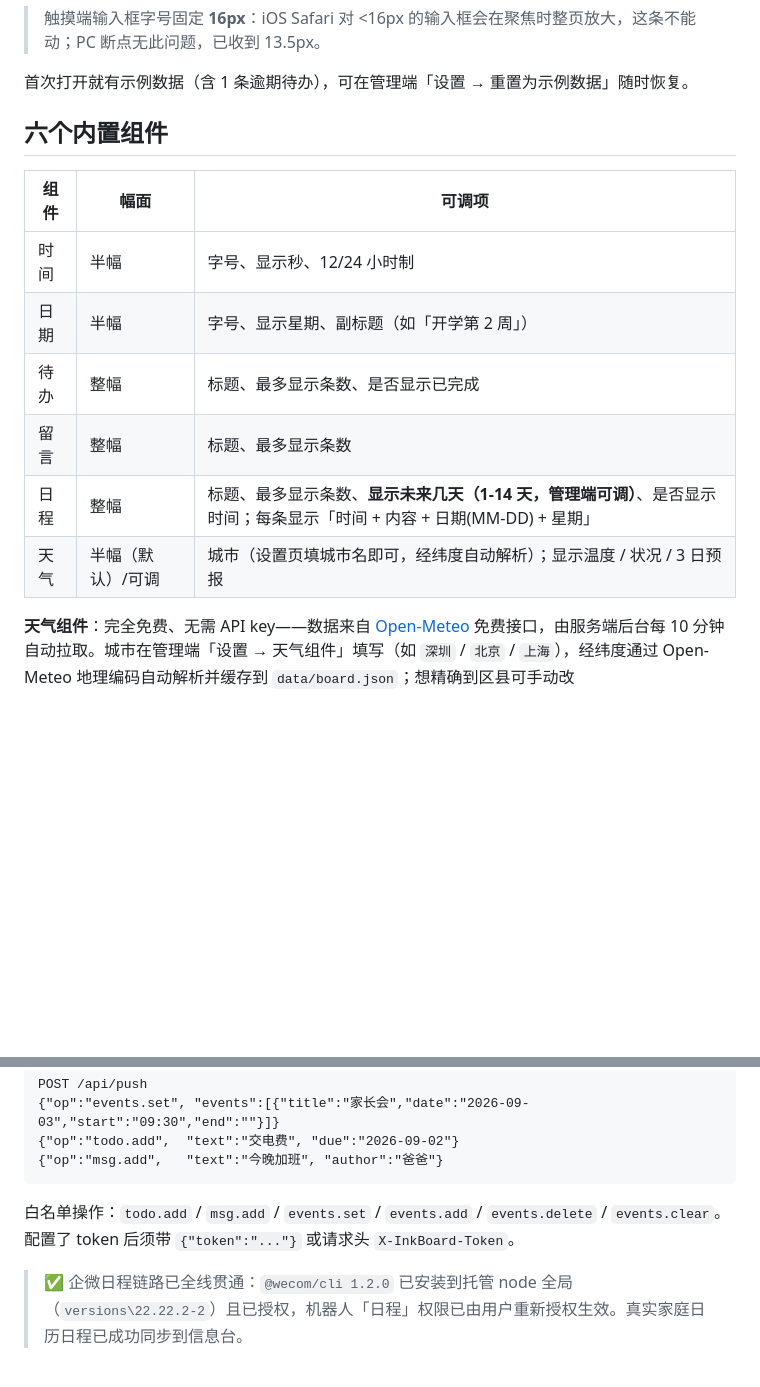
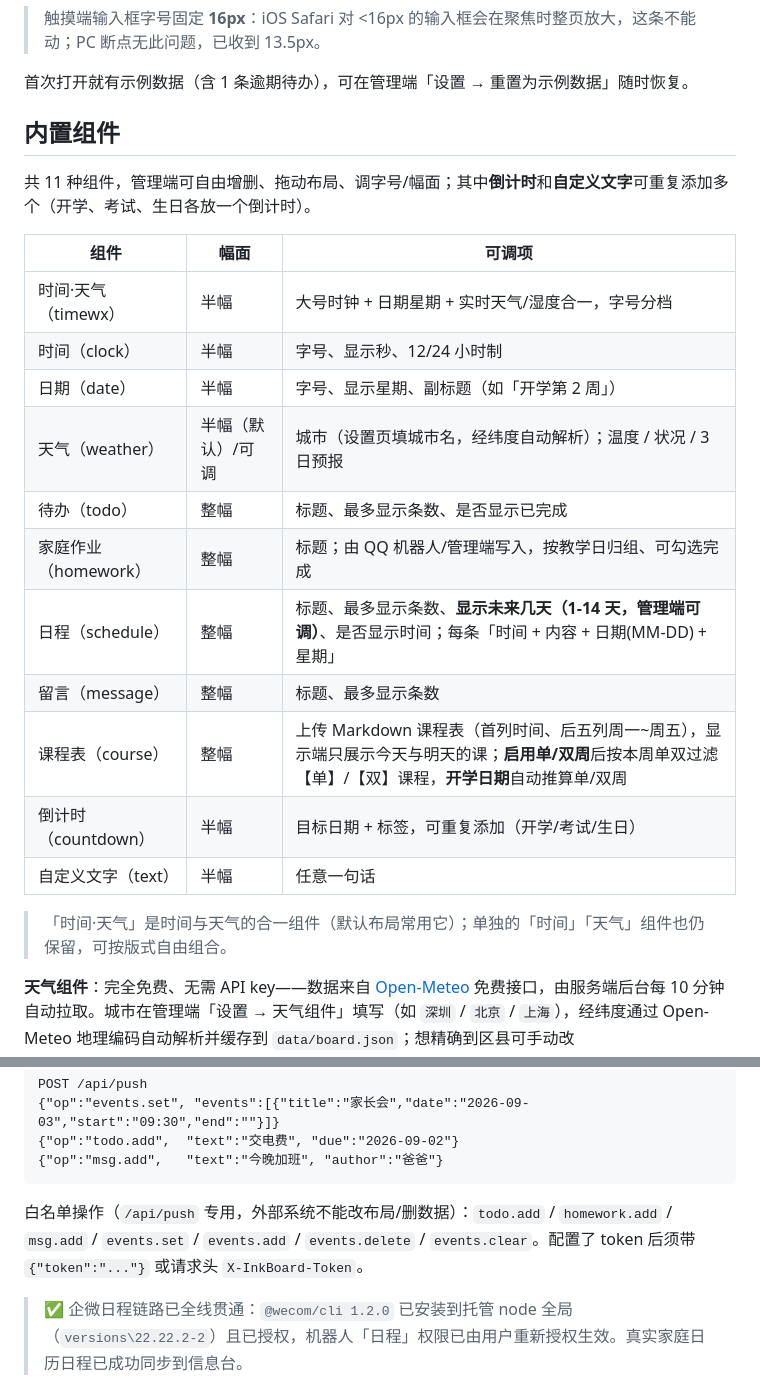
Before and after one commit to kelvinlin120cc/inkbot, a Markdown page: inkboard/README.md, 2 parts joined by grey strips. Rendered like a GitHub page; blank space fills up the shorter version.

````diff
--- a/inkboard/README.md
+++ b/inkboard/README.md
@@ -44,16 +44,25 @@ PC 下的具体表现：
 
 首次打开就有示例数据（含 1 条逾期待办），可在管理端「设置 → 重置为示例数据」随时恢复。
 
-## 六个内置组件
+## 内置组件
+
+共 11 种组件，管理端可自由增删、拖动布局、调字号/幅面；其中**倒计时**和**自定义文字**可重复添加多个（开学、考试、生日各放一个倒计时）。
 
 | 组件 | 幅面 | 可调项 |
 |---|---|---|
-| 时间 | 半幅 | 字号、显示秒、12/24 小时制 |
-| 日期 | 半幅 | 字号、显示星期、副标题（如「开学第 2 周」） |
-| 待办 | 整幅 | 标题、最多显示条数、是否显示已完成 |
-| 留言 | 整幅 | 标题、最多显示条数 |
-| 日程 | 整幅 | 标题、最多显示条数、**显示未来几天（1-14 天，管理端可调）**、是否显示时间；每条显示「时间 + 内容 + 日期(MM-DD) + 星期」 |
-| 天气 | 半幅（默认）/可调 | 城市（设置页填城市名即可，经纬度自动解析）；显示温度 / 状况 / 3 日预报 |
+| 时间·天气（timewx） | 半幅 | 大号时钟 + 日期星期 + 实时天气/湿度合一，字号分档 |
+| 时间（clock） | 半幅 | 字号、显示秒、12/24 小时制 |
+| 日期（date） | 半幅 | 字号、显示星期、副标题（如「开学第 2 周」） |
+| 天气（weather） | 半幅（默认）/可调 | 城市（设置页填城市名，经纬度自动解析）；温度 / 状况 / 3 日预报 |
+| 待办（todo） | 整幅 | 标题、最多显示条数、是否显示已完成 |
+| 家庭作业（homework） | 整幅 | 标题；由 QQ 机器人/管理端写入，按教学日归组、可勾选完成 |
+| 日程（schedule） | 整幅 | 标题、最多显示条数、**显示未来几天（1-14 天，管理端可调）**、是否显示时间；每条「时间 + 内容 + 日期(MM-DD) + 星期」 |
+| 留言（message） | 整幅 | 标题、最多显示条数 |
+| 课程表（course） | 整幅 | 上传 Markdown 课程表（首列时间、后五列周一~周五），显示端只展示今天与明天的课；**启用单/双周**后按本周单双过滤【单】/【双】课程，**开学日期**自动推算单/双周 |
+| 倒计时（countdown） | 半幅 | 目标日期 + 标签，可重复添加（开学/考试/生日） |
+| 自定义文字（text） | 半幅 | 任意一句话 |
+
+> 「时间·天气」是时间与天气的合一组件（默认布局常用它）；单独的「时间」「天气」组件也仍保留，可按版式自由组合。
 
 **天气组件**：完全免费、无需 API key——数据来自 [Open-Meteo](https://open-meteo.com/) 免费接口，由服务端后台每 10 分钟自动拉取。城市在管理端「设置 → 天气组件」填写（如 `深圳` / `北京` / `上海`），经纬度通过 Open-Meteo 地理编码自动解析并缓存到 `data/board.json`；想精确到区县可手动改 `weatherLat/weatherLon`。显示端只读 `state.weather`，墨水屏本身不联网、不受 CORS 限制。
 
@@ -155,7 +164,7 @@ POST /api/push
 {"op":"msg.add",   "text":"今晚加班", "author":"爸爸"}
 ```
 
-白名单操作：`todo.add` / `msg.add` / `events.set` / `events.add` / `events.delete` / `events.clear`。配置了 token 后须带 `{"token":"..."}` 或请求头 `X-InkBoard-Token`。
+白名单操作（`/api/push` 专用，外部系统不能改布局/删数据）：`todo.add` / `homework.add` / `msg.add` / `events.set` / `events.add` / `events.delete` / `events.clear`。配置了 token 后须带 `{"token":"..."}` 或请求头 `X-InkBoard-Token`。
 
 > ✅ 企微日程链路已全线贯通：`@wecom/cli 1.2.0` 已安装到托管 node 全局（`versions\22.22.2-2`）且已授权，机器人「日程」权限已由用户重新授权生效。真实家庭日历日程已成功同步到信息台。
 
````
Also changed, not shown: other parts of inkboard/README.md (+9 -3 lines), qq-homework-bot/README.md (+17 -4 lines).
